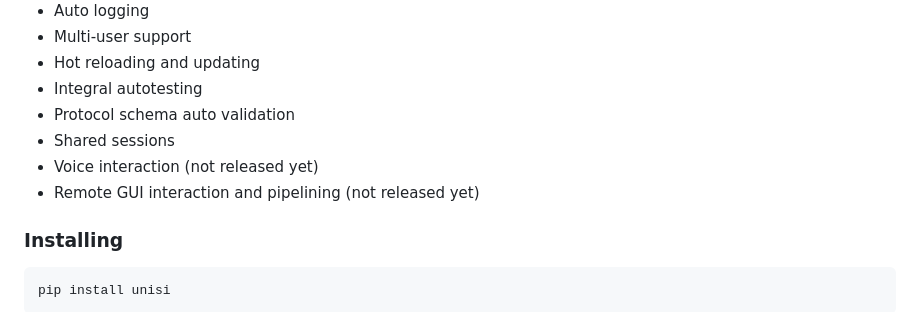
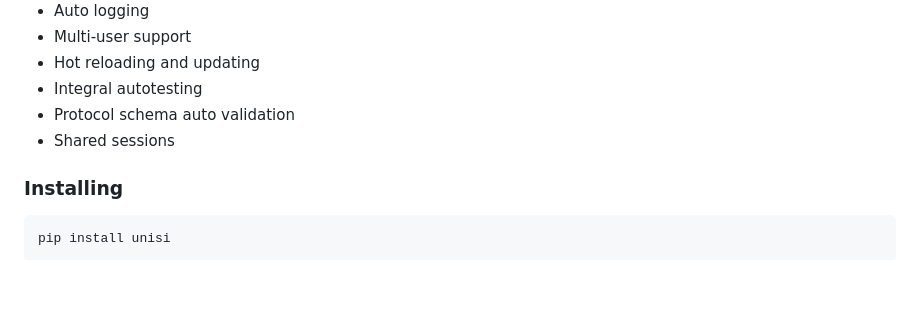
Before and after one commit to unisi-tech/unisi, a Markdown page: README.md, the part around the change. GitHub-like rendering; blank space fills up the shorter version.

````diff
--- a/README.md
+++ b/README.md
@@ -14,8 +14,6 @@ UNISI technology provides a unified system interface and advanced program functi
  - Integral autotesting
  - Protocol schema auto validation
  - Shared sessions
- - Voice interaction (not released yet)
- - Remote GUI interaction and pipelining (not released yet)
 
 ### Installing ###
 ```
````
